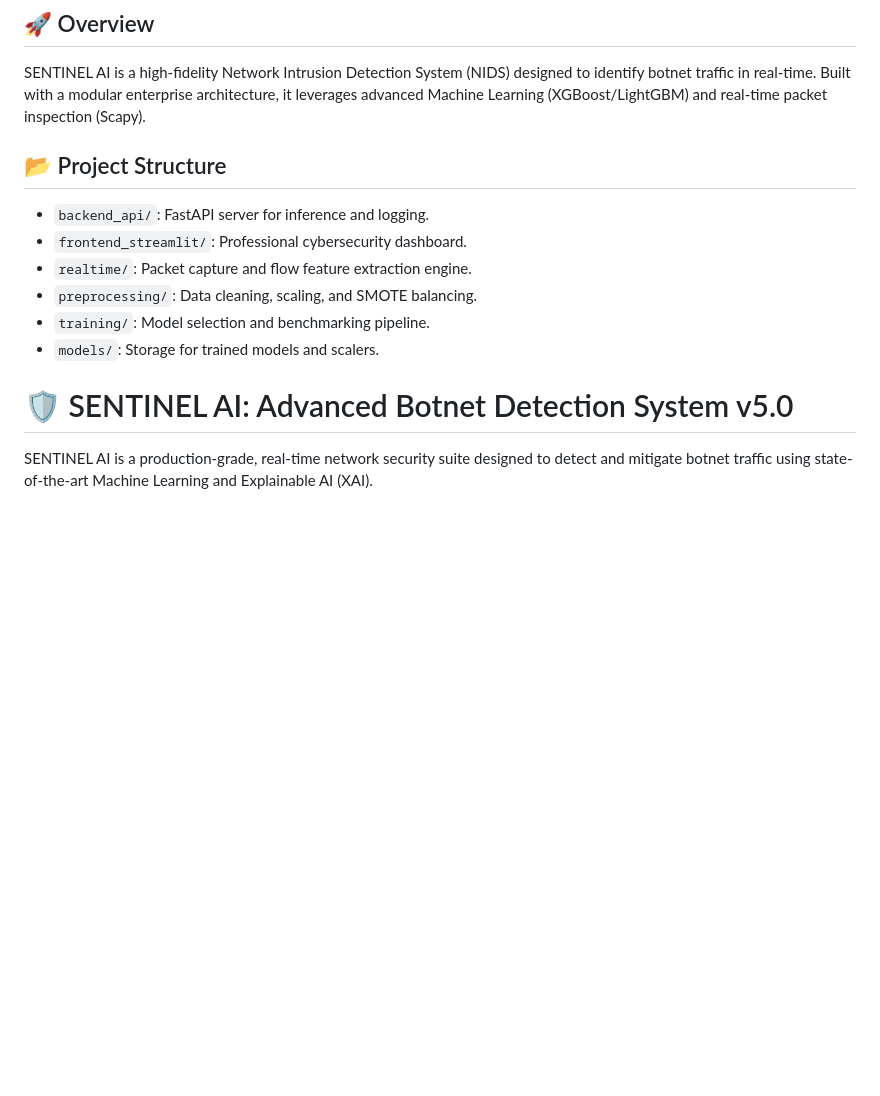
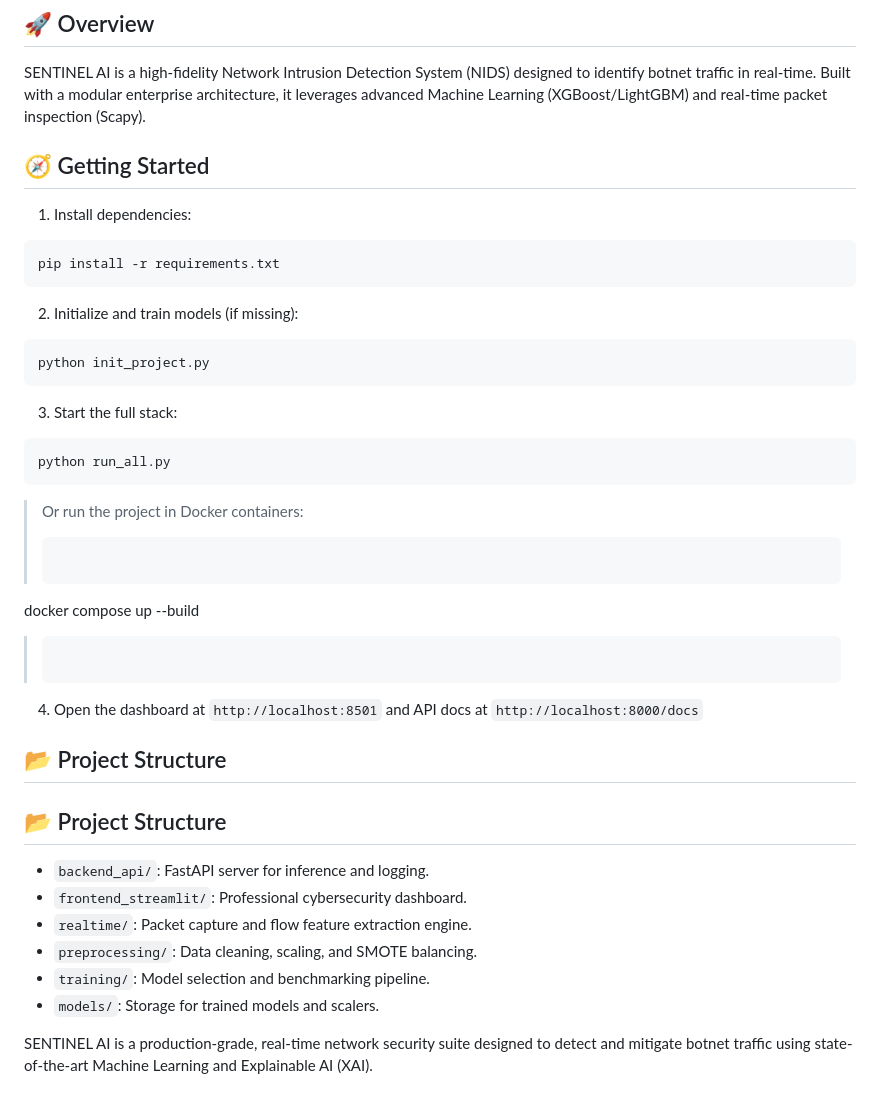
Before and after one commit to rahulpaul-07/AI-Botnet-Traffic-Detection, a Markdown page: README.md, the part around one of its changes. Drawn GitHub-style; blank space fills up the shorter version.

Commit message:
Enhance README with Docker Compose quick start and status badges

````diff
--- a/README.md
+++ b/README.md
@@ -2,6 +4,29 @@
 
 ## 🚀 Overview
 SENTINEL AI is a high-fidelity Network Intrusion Detection System (NIDS) designed to identify botnet traffic in real-time. Built with a modular enterprise architecture, it leverages advanced Machine Learning (XGBoost/LightGBM) and real-time packet inspection (Scapy).
+
+## 🧭 Getting Started
+1. Install dependencies:
+```bash
+pip install -r requirements.txt
+```
+2. Initialize and train models (if missing):
+```bash
+python init_project.py
+```
+3. Start the full stack:
+```bash
+python run_all.py
+```
+
+> Or run the project in Docker containers:
+> ```bash
+docker compose up --build
+> ```
+
+4. Open the dashboard at `http://localhost:8501` and API docs at `http://localhost:8000/docs`
+
+## 📂 Project Structure
 
 ## 📂 Project Structure
 - `backend_api/`: FastAPI server for inference and logging.
@@ -10,7 +35,6 @@ SENTINEL AI is a high-fidelity Network Intrusion Detection System (NIDS) designe
 - `preprocessing/`: Data cleaning, scaling, and SMOTE balancing.
 - `training/`: Model selection and benchmarking pipeline.
 - `models/`: Storage for trained models and scalers.
-# 🛡️ SENTINEL AI: Advanced Botnet Detection System v5.0
 
 SENTINEL AI is a production-grade, real-time network security suite designed to detect and mitigate botnet traffic using state-of-the-art Machine Learning and Explainable AI (XAI).
 
````
Also changed, not shown: other parts of README.md (+2 -0 lines).
